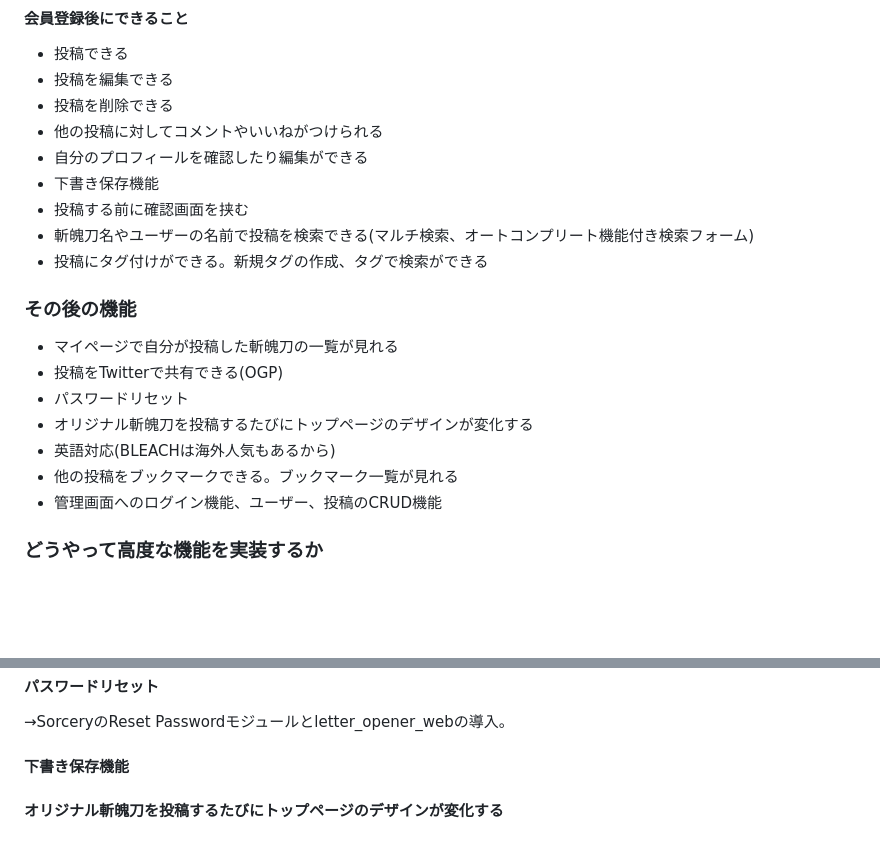
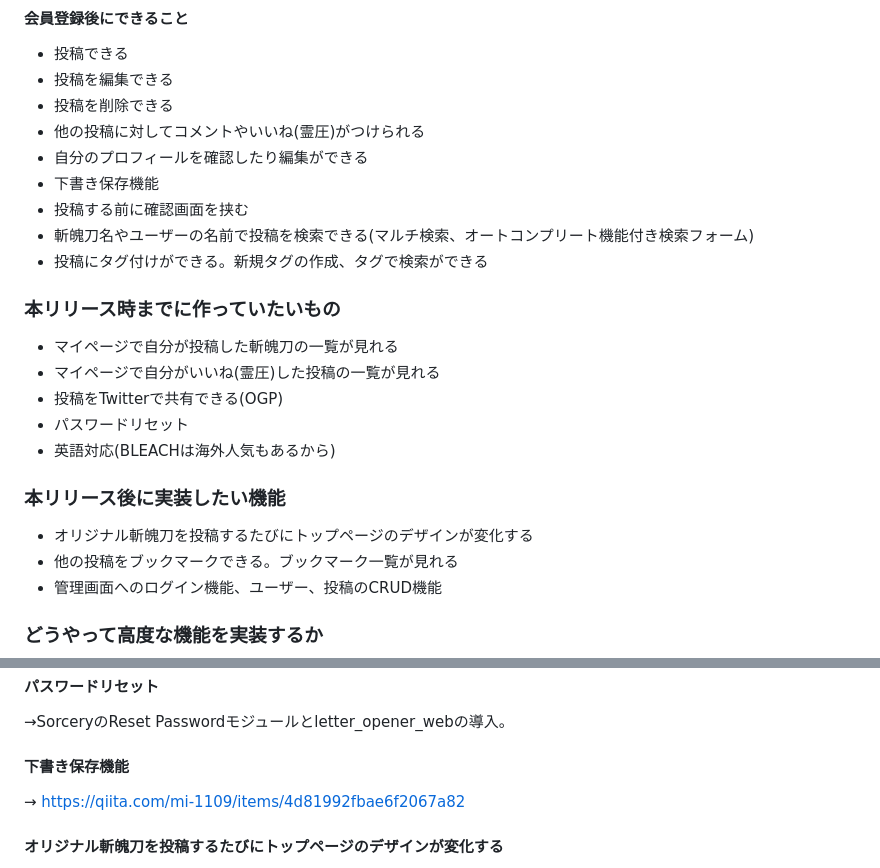
Before and after one commit to miyagiyoshihito12345/original_zanpakuto, a Markdown page: README.md, 2 parts joined by grey strips. Drawn GitHub-style; blank space fills up the shorter version.

Commit message:
Add:READMEに追加(いいねを霊圧にする、マイページで自分がいいねした投稿の一覧が見れる)

```diff
--- a/README.md
+++ b/README.md
@@ -37,19 +37,22 @@ BLEACHが好きな人を対象とした、自分の考えたオリジナル斬
 * 投稿できる
 * 投稿を編集できる
 * 投稿を削除できる
-* 他の投稿に対してコメントやいいねがつけられる
+* 他の投稿に対してコメントやいいね(霊圧)がつけられる
 * 自分のプロフィールを確認したり編集ができる
 * 下書き保存機能
 * 投稿する前に確認画面を挟む
 * 斬魄刀名やユーザーの名前で投稿を検索できる(マルチ検索、オートコンプリート機能付き検索フォーム)
 * 投稿にタグ付けができる。新規タグの作成、タグで検索ができる
 
-### その後の機能
+### 本リリース時までに作っていたいもの
 * マイページで自分が投稿した斬魄刀の一覧が見れる
+* マイページで自分がいいね(霊圧)した投稿の一覧が見れる
 * 投稿をTwitterで共有できる(OGP)
 * パスワードリセット
+* 英語対応(BLEACHは海外人気もあるから)
+
+### 本リリース後に実装したい機能
 * オリジナル斬魄刀を投稿するたびにトップページのデザインが変化する
-* 英語対応(BLEACHは海外人気もあるから)
 * 他の投稿をブックマークできる。ブックマーク一覧が見れる
 * 管理画面へのログイン機能、ユーザー、投稿のCRUD機能
 
@@ -61,6 +64,7 @@ BLEACHが好きな人を対象とした、自分の考えたオリジナル斬
 #### パスワードリセット
 →SorceryのReset Passwordモジュールとletter_opener_webの導入。
 #### 下書き保存機能
+→ https://qiita.com/mi-1109/items/4d81992fbae6f2067a82
 #### オリジナル斬魄刀を投稿するたびにトップページのデザインが変化する
 → current_user.posts.countの値が0→1になった時、トップページがswiperで2枚
 表示されて新しいデザインが増え、current_user.posts.countの値が2,3になるにつれて、swiperで表示される枚数が1ずつ
```
